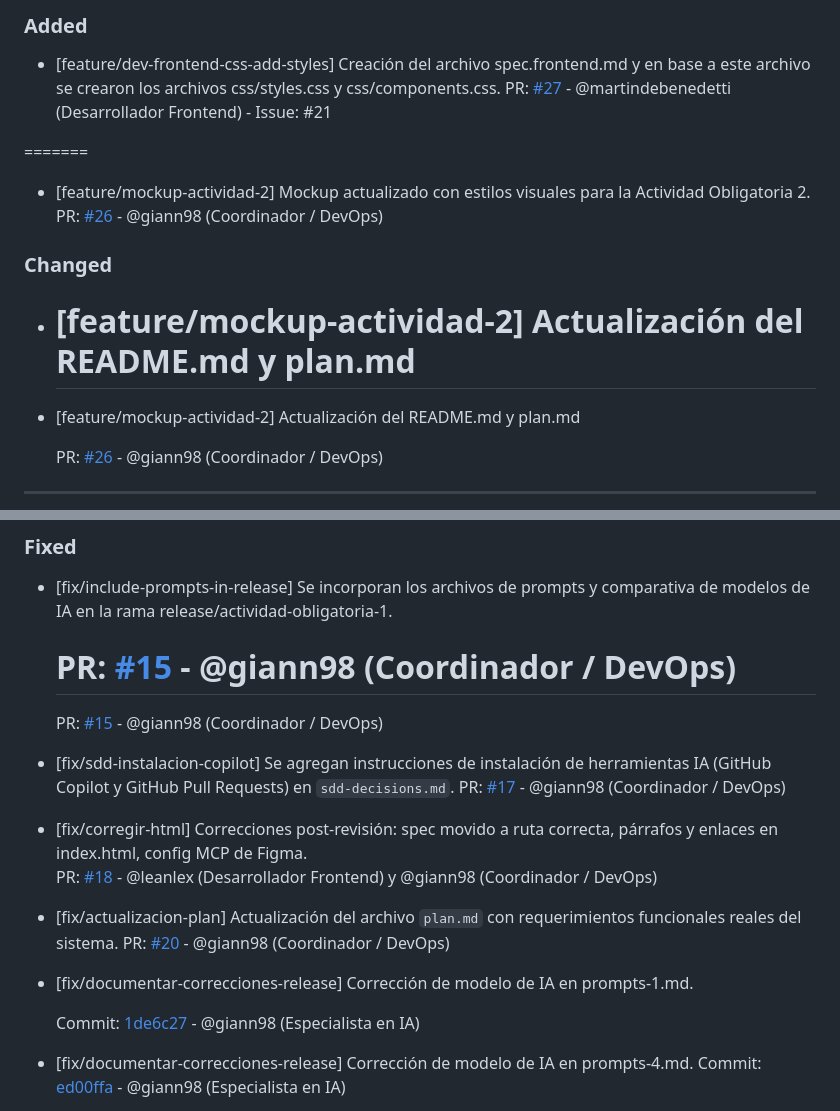
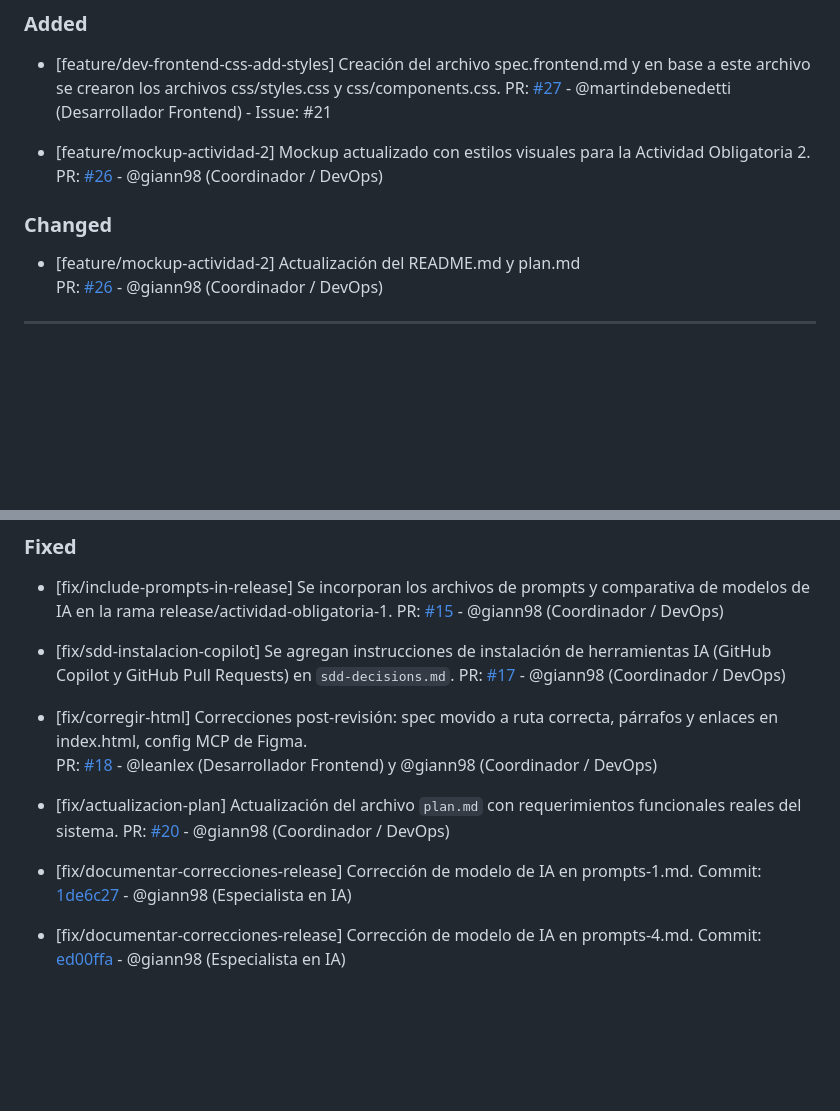
Before and after one commit to martindebenedetti/Planix, a Markdown page: changelog.md, 2 parts joined by grey strips. Rendered like a GitHub page; blank space fills up the shorter version.

Commit message:
correccion changelog

```diff
--- a/changelog.md
+++ b/changelog.md
@@ -10,16 +10,12 @@ Este archivo se actualiza con cada Pull Request para registrar avances y correcc
 
 - [feature/dev-frontend-css-add-styles] Creación del archivo spec.frontend.md y en base a este archivo se crearon los archivos css/styles.css y css/components.css. PR: [#27](https://github.com/martindebenedetti/Planix/pull/27) - @martindebenedetti (Desarrollador Frontend) - Issue: #21
 
-=======
-
 - [feature/mockup-actividad-2] Mockup actualizado con estilos visuales para la Actividad Obligatoria 2.
   PR: [#26](https://github.com/martindebenedetti/Planix/pull/26) - @giann98 (Coordinador / DevOps)
 
 ### Changed
 
-- # [feature/mockup-actividad-2] Actualización del README.md y plan.md
 - [feature/mockup-actividad-2] Actualización del README.md y plan.md
-
   PR: [#26](https://github.com/martindebenedetti/Planix/pull/26) - @giann98 (Coordinador / DevOps)
 
 ---
@@ -54,9 +50,6 @@ Este archivo se actualiza con cada Pull Request para registrar avances y correcc
 ### Fixed
 
 - [fix/include-prompts-in-release] Se incorporan los archivos de prompts y comparativa de modelos de IA en la rama release/actividad-obligatoria-1.
-
-  # PR: [#15](https://github.com/martindebenedetti/Planix/pull/15) - @giann98 (Coordinador / DevOps)
-
   PR: [#15](https://github.com/martindebenedetti/Planix/pull/15) - @giann98 (Coordinador / DevOps)
 
 - [fix/sdd-instalacion-copilot] Se agregan instrucciones de instalación de herramientas IA (GitHub Copilot y GitHub Pull Requests) en `sdd-decisions.md`.
@@ -68,9 +61,7 @@ Este archivo se actualiza con cada Pull Request para registrar avances y correcc
 - [fix/actualizacion-plan] Actualización del archivo `plan.md` con requerimientos funcionales reales del sistema.
   PR: [#20](https://github.com/martindebenedetti/Planix/pull/20) - @giann98 (Coordinador / DevOps)
 
-- [fix/documentar-correcciones-release] Corrección de modelo de IA en prompts-1.md.
-
-  Commit: [1de6c27](https://github.com/martindebenedetti/Planix/commit/1de6c27) - @giann98 (Especialista en IA)
+- [fix/documentar-correcciones-release] Corrección de modelo de IA en prompts-1.md. Commit: [1de6c27](https://github.com/martindebenedetti/Planix/commit/1de6c27) - @giann98 (Especialista en IA)
 
 - [fix/documentar-correcciones-release] Corrección de modelo de IA en prompts-4.md.
   Commit: [ed00ffa](https://github.com/martindebenedetti/Planix/commit/ed00ffa) - @giann98 (Especialista en IA)
```
Also changed, not shown: other parts of changelog.md (+1 -4 lines).
